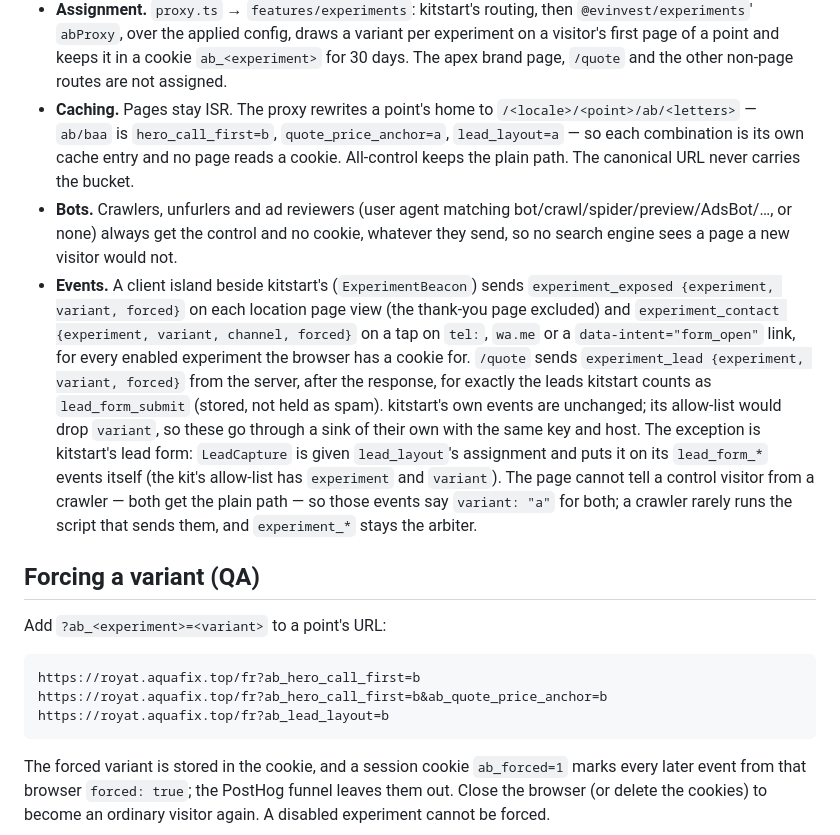
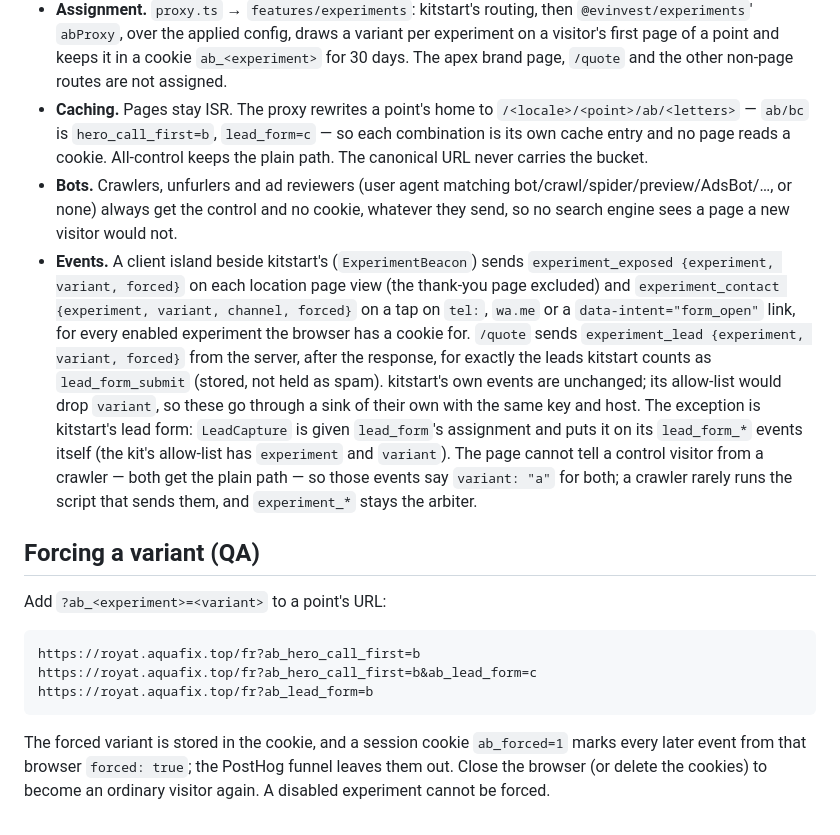
Before and after one commit to Service-Arb/aquafix, a Markdown page: docs/EXPERIMENTS.md, the part around one of its changes. Rendered like a GitHub page.

````diff
--- a/docs/EXPERIMENTS.md
+++ b/docs/EXPERIMENTS.md
@@ -138,8 +146,8 @@ is applied by a person to what PostHog shows.
   for 30 days. The apex brand page, `/quote` and the other non-page routes are
   not assigned.
 - **Caching.** Pages stay ISR. The proxy rewrites a point's home to
-  `/<locale>/<point>/ab/<letters>` — `ab/baa` is `hero_call_first=b`,
-  `quote_price_anchor=a`, `lead_layout=a` — so each combination is its own
+  `/<locale>/<point>/ab/<letters>` — `ab/bc` is `hero_call_first=b`,
+  `lead_form=c` — so each combination is its own
   cache entry and no page reads a cookie. All-control keeps the plain path. The canonical URL
   never carries the bucket.
 - **Bots.** Crawlers, unfurlers and ad reviewers (user agent matching
@@ -156,7 +164,7 @@ is applied by a person to what PostHog shows.
   as `lead_form_submit` (stored, not held as spam). kitstart's own events are
   unchanged; its allow-list would drop `variant`, so these go through a sink
   of their own with the same key and host. The exception is kitstart's lead
-  form: `LeadCapture` is given `lead_layout`'s assignment and puts it on its
+  form: `LeadCapture` is given `lead_form`'s assignment and puts it on its
   `lead_form_*` events itself (the kit's allow-list has `experiment` and
   `variant`). The page cannot tell a control visitor from a crawler — both get
   the plain path — so those events say `variant: "a"` for both; a crawler
@@ -169,8 +177,8 @@ Add `?ab_<experiment>=<variant>` to a point's URL:
 
 ```text
 https://royat.aquafix.top/fr?ab_hero_call_first=b
-https://royat.aquafix.top/fr?ab_hero_call_first=b&ab_quote_price_anchor=b
-https://royat.aquafix.top/fr?ab_lead_layout=b
+https://royat.aquafix.top/fr?ab_hero_call_first=b&ab_lead_form=c
+https://royat.aquafix.top/fr?ab_lead_form=b
 ```
 
 The forced variant is stored in the cookie, and a session cookie `ab_forced=1`
````
Also changed, not shown: other parts of docs/EXPERIMENTS.md (+53 -45 lines), README.md (+2 -0 lines), docs/.readme_assets/usage.md (+2 -0 lines).
